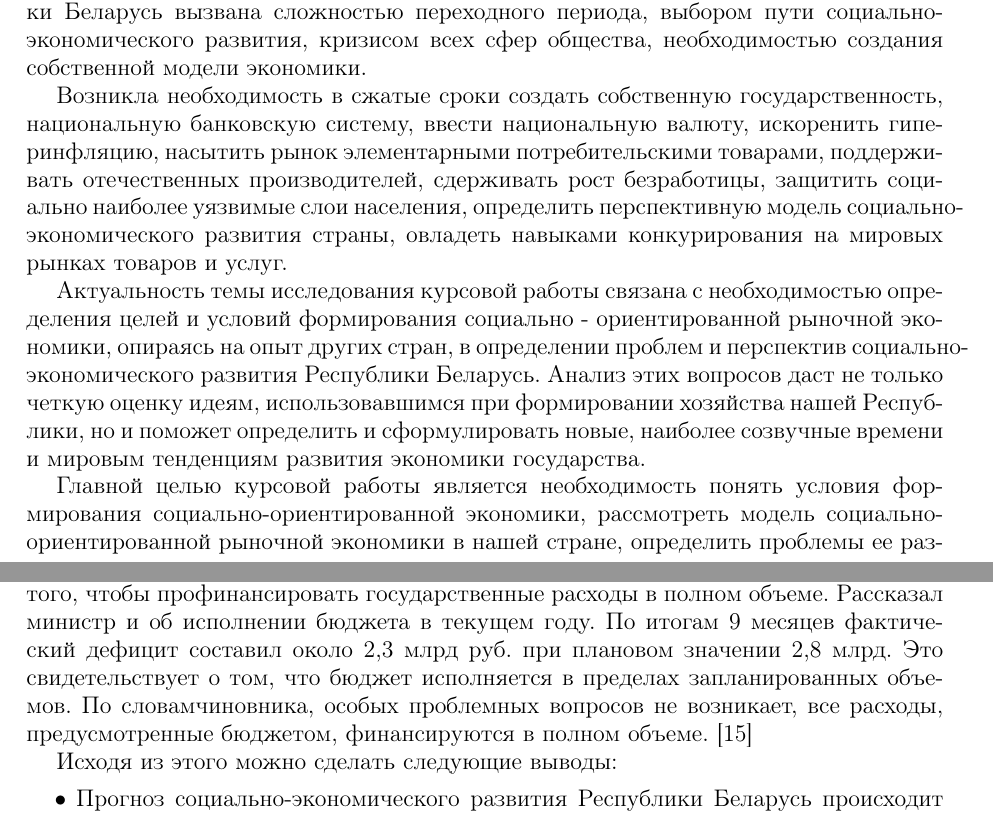
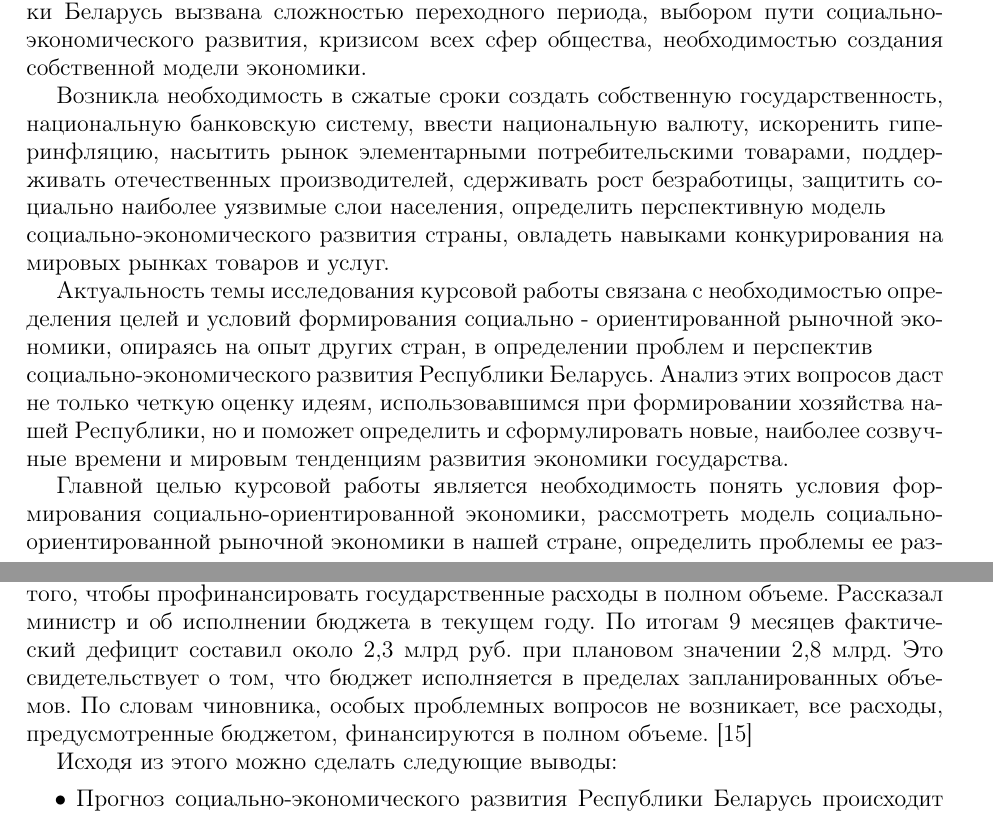
Before and after one commit to h1alexbel/cw-macroeconomics22, a LaTeX document (cw/cw.tex): two parts of pages 5 and 23 of 32, joined at a grey line, cut so that both start at the same text. Compiled offline with pdfLaTeX.

Commit message:
fixed typos, fixed enumerating;

```diff
--- a/cw/cw.tex
+++ b/cw/cw.tex
@@ -204,9 +204,9 @@
     \par
     Именно становление экономической системы рыночного типа выдвигает в число первоочередных такие вопросы, как преобразование механизма управления, изменение принципов мотивации труда. Актуальность этих вопросов для Республики Беларусь вызвана сложностью переходного периода, выбором пути социально-экономического развития, кризисом всех сфер общества, необходимостью создания собственной модели экономики.
     \par
-    Возникла необходимость в сжатые сроки создать собственную государственность, национальную банковскую систему, ввести национальную валюту, искоренить гиперинфляцию, насытить рынок элементарными потребительскими товарами, поддерживать отечественных производителей, сдерживать рост безработицы, защитить социально наиболее уязвимые слои населения, определить перспективную модель социально-экономического развития страны, овладеть навыками конкурирования на мировых рынках товаров и услуг.
+    Возникла необходимость в сжатые сроки создать собственную государственность, национальную банковскую систему, ввести национальную валюту, искоренить гиперинфляцию, насытить рынок элементарными потребительскими товарами, поддерживать отечественных производителей, сдерживать рост безработицы, защитить социально наиболее уязвимые слои населения, определить перспективную модель\\ социально-экономического развития страны, овладеть навыками конкурирования на мировых рынках товаров и услуг.
     \par
-    Актуальность темы исследования курсовой работы связана с необходимостью определения целей и условий формирования социально - ориентированной рыночной экономики, опираясь на опыт других стран, в определении проблем и перспектив социально-экономического развития Республики Беларусь. Анализ этих вопросов даст не только четкую оценку идеям, использовавшимся при формировании хозяйства нашей Республики, но и поможет определить и сформулировать новые, наиболее созвучные времени и мировым тенденциям развития экономики государства.
+    Актуальность темы исследования курсовой работы связана с необходимостью определения целей и условий формирования социально - ориентированной рыночной экономики, опираясь на опыт других стран, в определении проблем и перспектив\\ социально-экономического развития Республики Беларусь. Анализ этих вопросов даст не только четкую оценку идеям, использовавшимся при формировании хозяйства нашей Республики, но и поможет определить и сформулировать новые, наиболее созвучные времени и мировым тенденциям развития экономики государства.
     \par
     Главной целью курсовой работы является необходимость понять условия формирования социально-ориентированной экономики, рассмотреть модель социально-ориентированной рыночной экономики в нашей стране, определить проблемы ее развития и соответствующие перспективы.
     \par
@@ -782,7 +782,7 @@
     Рассказал министр и об исполнении бюджета в текущем году.
     По итогам 9 месяцев фактический дефицит составил около 2,3 млрд руб. при плановом значении 2,8 млрд.
     Это свидетельствует о том, что бюджет исполняется в пределах запланированных объемов.
-    По словамчиновника, особых проблемных вопросов не возникает, все расходы, предусмотренные бюджетом, финансируются в полном объеме.
+    По словам чиновника, особых проблемных вопросов не возникает, все расходы, предусмотренные бюджетом, финансируются в полном объеме.
     [15]
     \par
     Исходя из этого можно сделать следующие выводы:
```
Also changed, not shown: cw/cw.tex (6 more changed lines).
